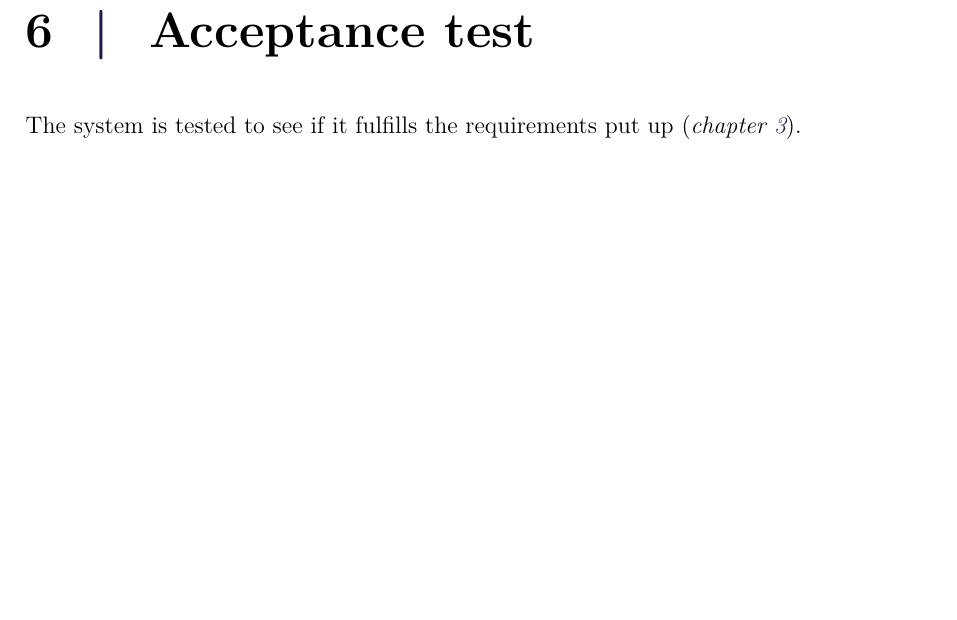
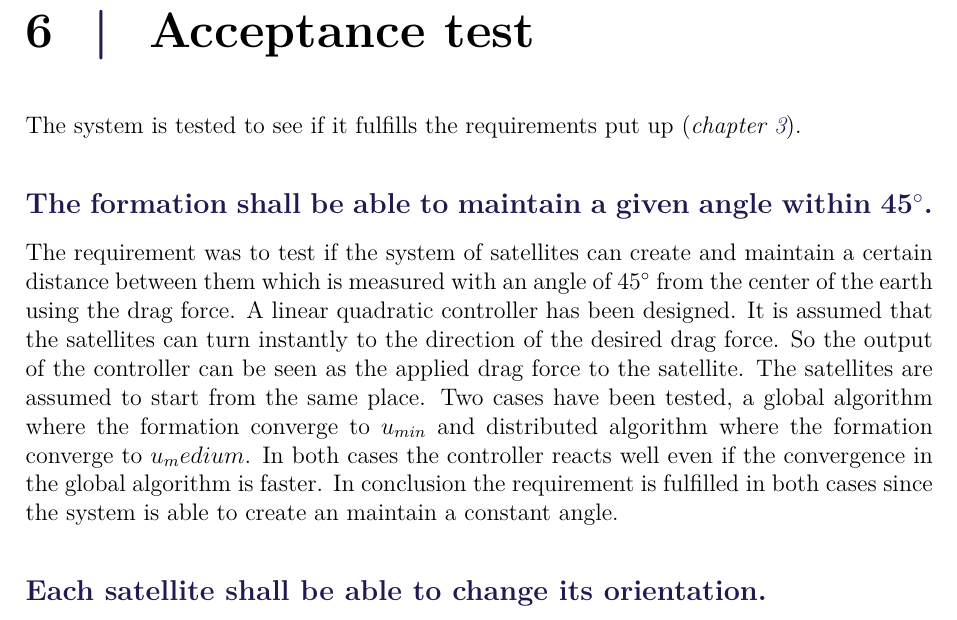
Before and after one commit to nalexc/CA9_Project, a LaTeX thesis (main.tex, which reads chapters/acceptTest.tex): part of page 47 of 53, cut so that both start at the same text, the shorter picture padded with empty space. Compiled offline with pdfLaTeX.

Commit message:
blah blah

```diff
--- a/chapters/acceptTest.tex
+++ b/chapters/acceptTest.tex
@@ -1,2 +1,12 @@
 \chapter{Acceptance test} \label{chap:acceptanceTest}
 The system is tested to see if it fulfills the requirements put up (\chapref{chap:requirements}).
+
+\subsection{The formation shall be able to maintain a given angle within 45$^{\circ}$.}
+%
+The requirement was to test if the system of satellites can create and maintain a certain distance between them which is measured with an angle of 45$^{\circ}$ from the center of the earth using the drag force. A linear quadratic controller has been designed. It is assumed that the satellites can turn instantly to the direction of the desired drag force. So the output of the controller can be seen as the applied drag force to the satellite.
+%
+The satellites are assumed to start from the same place. Two cases have been tested, a global algorithm where the formation converge to $u_{min}$ and distributed algorithm where the formation converge to $u_medium$. In both cases the controller reacts well even if the convergence in the global algorithm is faster.
+%
+In conclusion the requirement is fulfilled in both cases since the system is able to create an maintain a constant angle.
+\subsection{Each satellite shall be able to change its orientation.}
+%
```
Also changed, not shown: main.pdf, 3 other files.
